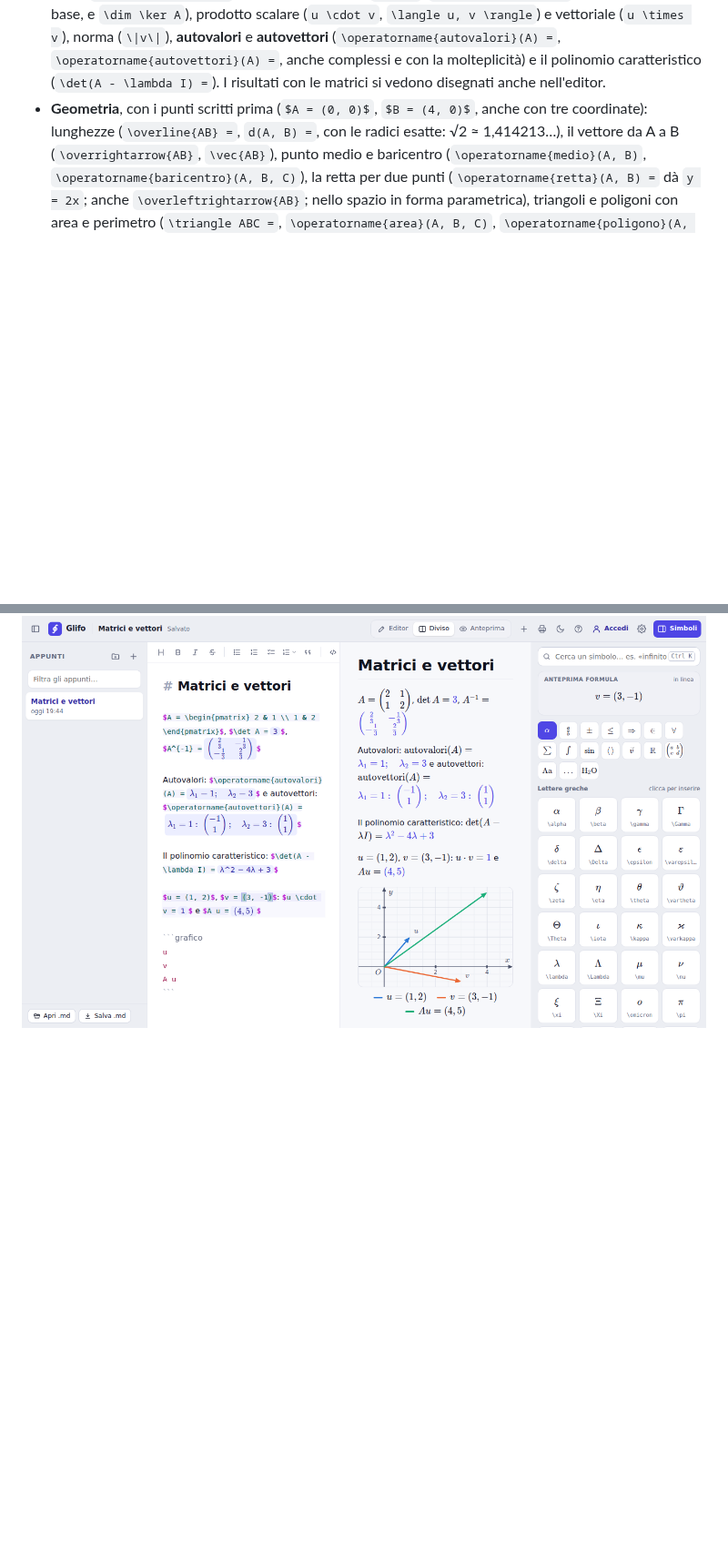
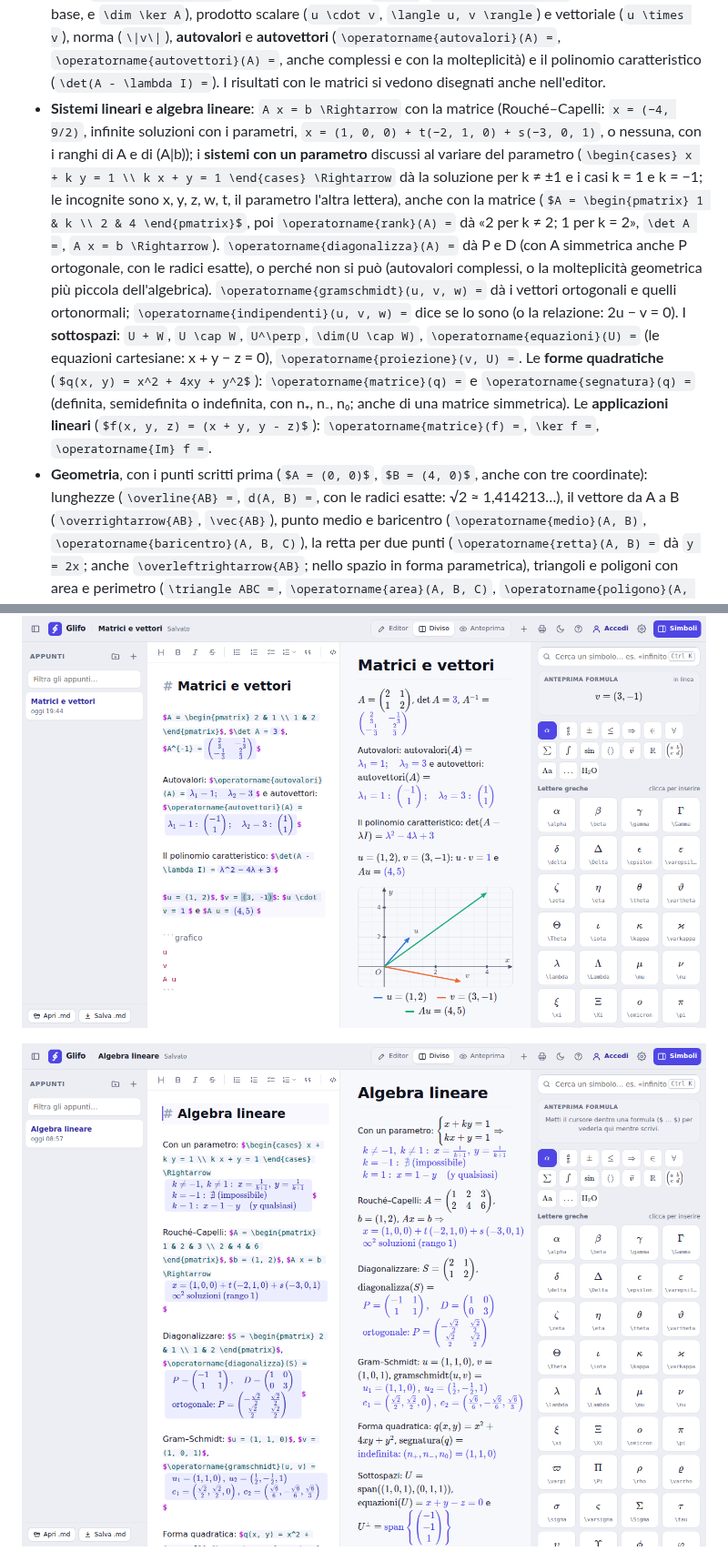
Before and after one commit to DioDiAltro/Glifo, a Markdown page: README.md, 2 parts joined by grey strips. Shown at 91% size. Rendered like a GitHub page; pictures changed too: docs/algebra-lineare.png (added); blank space fills up the shorter version.

```diff
--- a/README.md
+++ b/README.md
@@ -147,6 +147,21 @@ chi sta provando Glifo.*
   (`u \times v`), norma (`\|v\|`), **autovalori** e **autovettori** (`\operatorname{autovalori}(A) =`,
   `\operatorname{autovettori}(A) =`, anche complessi e con la molteplicità) e il polinomio caratteristico
   (`\det(A - \lambda I) =`). I risultati con le matrici si vedono disegnati anche nell'editor.
+- **Sistemi lineari e algebra lineare**: `A x = b \Rightarrow` con la matrice (Rouché–Capelli: `x = (−4, 9/2)`,
+  infinite soluzioni con i parametri, `x = (1, 0, 0) + t(−2, 1, 0) + s(−3, 0, 1)`, o nessuna, con i ranghi di A e
+  di (A|b)); i **sistemi con un parametro** discussi al variare del parametro
+  (`\begin{cases} x + k y = 1 \\ k x + y = 1 \end{cases} \Rightarrow` dà la soluzione per k ≠ ±1 e i casi
+  k = 1 e k = −1; le incognite sono x, y, z, w, t, il parametro l'altra lettera), anche con la matrice
+  (`$A = \begin{pmatrix} 1 & k \\ 2 & 4 \end{pmatrix}$`, poi `\operatorname{rank}(A) =` dà «2 per k ≠ 2; 1 per
+  k = 2», `\det A =`, `A x = b \Rightarrow`). `\operatorname{diagonalizza}(A) =` dà P e D (con A simmetrica
+  anche P ortogonale, con le radici esatte), o perché non si può (autovalori complessi, o la molteplicità
+  geometrica più piccola dell'algebrica). `\operatorname{gramschmidt}(u, v, w) =` dà i vettori ortogonali e
+  quelli ortonormali; `\operatorname{indipendenti}(u, v, w) =` dice se lo sono (o la relazione: 2u − v = 0).
+  I **sottospazi**: `U + W`, `U \cap W`, `U^\perp`, `\dim(U \cap W)`, `\operatorname{equazioni}(U) =` (le
+  equazioni cartesiane: x + y − z = 0), `\operatorname{proiezione}(v, U) =`. Le **forme quadratiche**
+  (`$q(x, y) = x^2 + 4xy + y^2$`): `\operatorname{matrice}(q) =` e `\operatorname{segnatura}(q) =` (definita,
+  semidefinita o indefinita, con n₊, n₋, n₀; anche di una matrice simmetrica). Le **applicazioni lineari**
+  (`$f(x, y, z) = (x + y, y - z)$`): `\operatorname{matrice}(f) =`, `\ker f =`, `\operatorname{Im} f =`.
 - **Geometria**, con i punti scritti prima (`$A = (0, 0)$`, `$B = (4, 0)$`, anche con tre coordinate):
   lunghezze (`\overline{AB} =`, `d(A, B) =`, con le radici esatte: √2 ≈ 1,414213…), il vettore da A a B
   (`\overrightarrow{AB}`, `\vec{AB}`), punto medio e baricentro (`\operatorname{medio}(A, B)`,
@@ -365,6 +380,8 @@ chi sta provando Glifo.*
 
 ![Matrici e vettori: inversa, autovalori, autovettori e polinomio caratteristico, e i vettori come frecce](docs/matrici.png)
 
+![Algebra lineare: un sistema con un parametro discusso al variare di k, A x = b con infinite soluzioni, la diagonalizzazione con P ortogonale, Gram–Schmidt, la segnatura di una forma quadratica e i sottospazi](docs/algebra-lineare.png)
+
 ![Geometria: lunghezze, area, angoli, rette e circonferenze nella nota, e il triangolo con l'angolo e la mediana nel grafico](docs/geometria.png)
 
 ![Derivate e campi: la derivata di un quoziente, gradiente, derivata mista, lavoro e rotore nella nota; il campo con le frecce e la curva con il verso nel grafico](docs/campi.png)
```
Also changed, not shown: other parts of README.md (+2 -0 lines), CLAUDE.md (+7 -1 lines), ROADMAP.md (+6 -3 lines), 13 other files.
